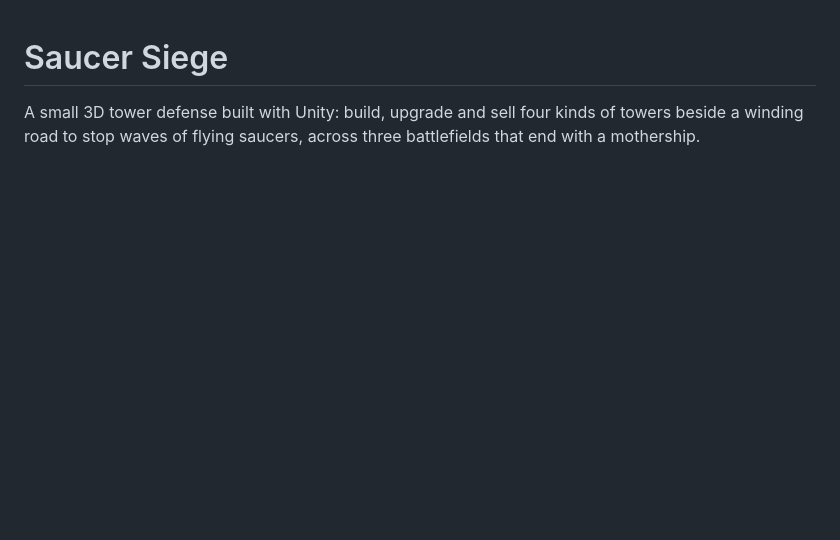
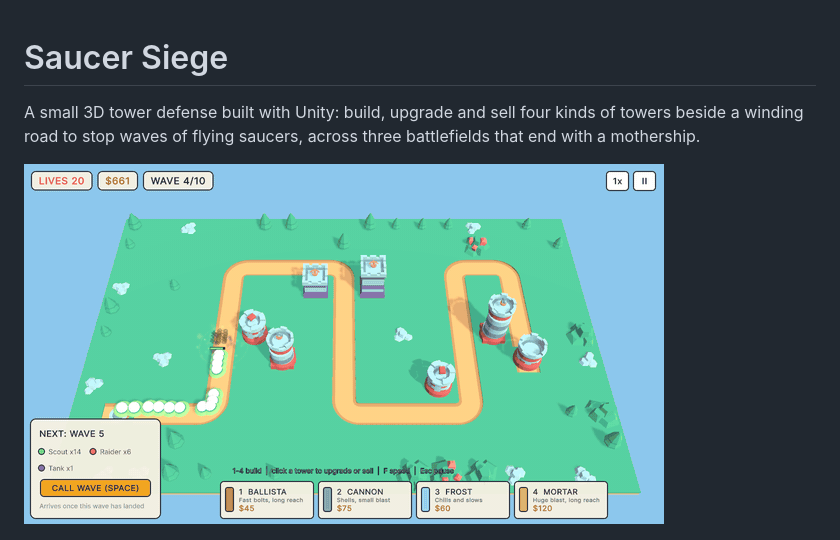
Before and after one commit to Trysac/TowerDefenseBasicTemplate, a Markdown page: README.md, the part around the change. Rendered like a GitHub page; pictures changed too: docs/media/gameplay.gif (added); blank space fills up the shorter version.

Commit message:
docs: add a gameplay GIF [skip ci]

```diff
--- a/README.md
+++ b/README.md
@@ -2,6 +2,8 @@
 
 A small 3D tower defense built with Unity: build, upgrade and sell four kinds of towers beside a
 winding road to stop waves of flying saucers, across three battlefields that end with a mothership.
+
+![Gameplay](docs/media/gameplay.gif)
 
 ![A Cannon tower selected mid-battle on Crystal Pass, with its range and upgrade preview](docs/screenshots/upgrade.png)
 
```
